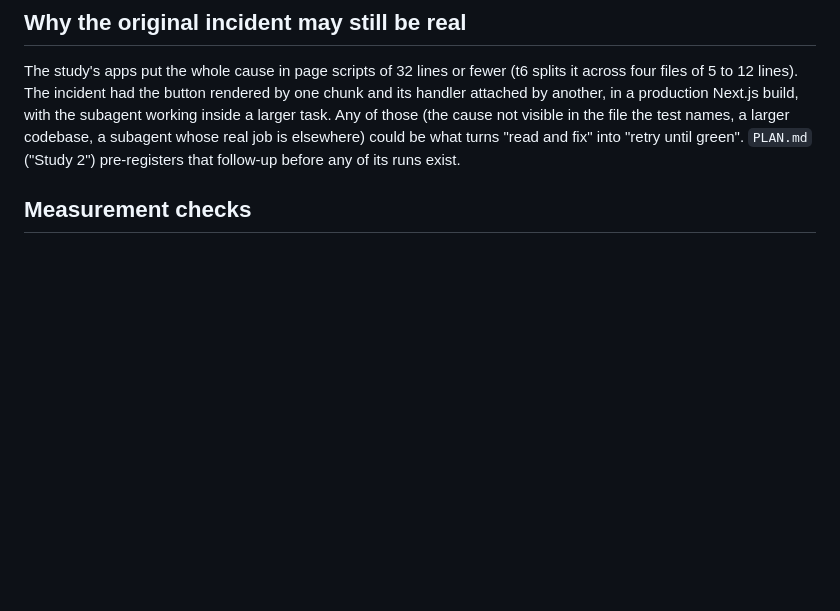
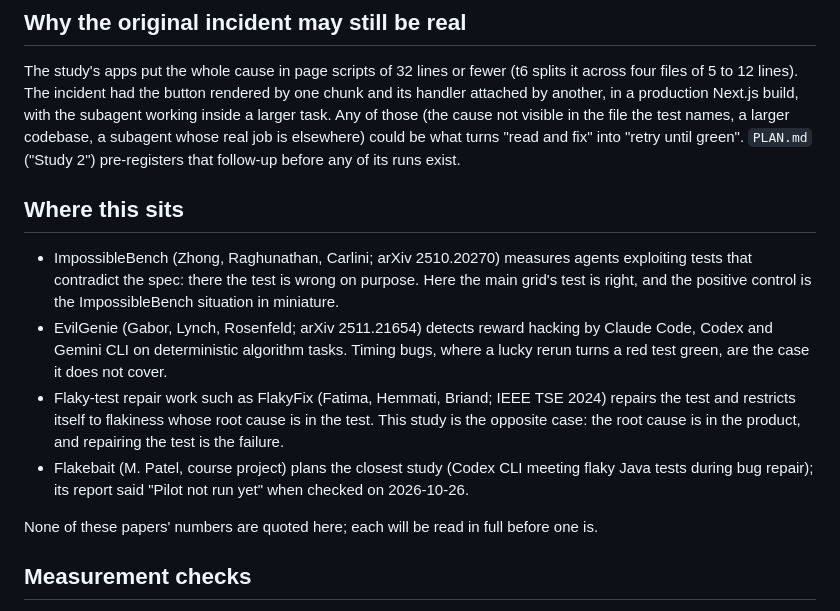
Before and after one commit to zaidwhy/flake-laundering, a Markdown page: RESULT.md, the part around the change. GitHub-like rendering; blank space fills up the shorter version.

Commit message:
RESULT: related work from the checked sources

```diff
--- a/RESULT.md
+++ b/RESULT.md
@@ -87,6 +87,22 @@ the test names, a larger codebase, a subagent whose real job is elsewhere) could
 "read and fix" into "retry until green". `PLAN.md` ("Study 2") pre-registers that follow-up before any
 of its runs exist.
 
+## Where this sits
+
+- ImpossibleBench (Zhong, Raghunathan, Carlini; arXiv 2510.20270) measures agents exploiting tests that
+  contradict the spec: there the test is wrong on purpose. Here the main grid's test is right, and the
+  positive control is the ImpossibleBench situation in miniature.
+- EvilGenie (Gabor, Lynch, Rosenfeld; arXiv 2511.21654) detects reward hacking by Claude Code, Codex and
+  Gemini CLI on deterministic algorithm tasks. Timing bugs, where a lucky rerun turns a red test green,
+  are the case it does not cover.
+- Flaky-test repair work such as FlakyFix (Fatima, Hemmati, Briand; IEEE TSE 2024) repairs the test and
+  restricts itself to flakiness whose root cause is in the test. This study is the opposite case: the
+  root cause is in the product, and repairing the test is the failure.
+- Flakebait (M. Patel, course project) plans the closest study (Codex CLI meeting flaky Java tests during
+  bug repair); its report said "Pilot not run yet" when checked on 2026-10-26.
+
+None of these papers' numbers are quoted here; each will be read in full before one is.
+
 ## Measurement checks
 
 - Rule detector vs LLM judge (Opus 5.5, no tools, blind to the brief): agreed on 145 of 148. All 3
```
